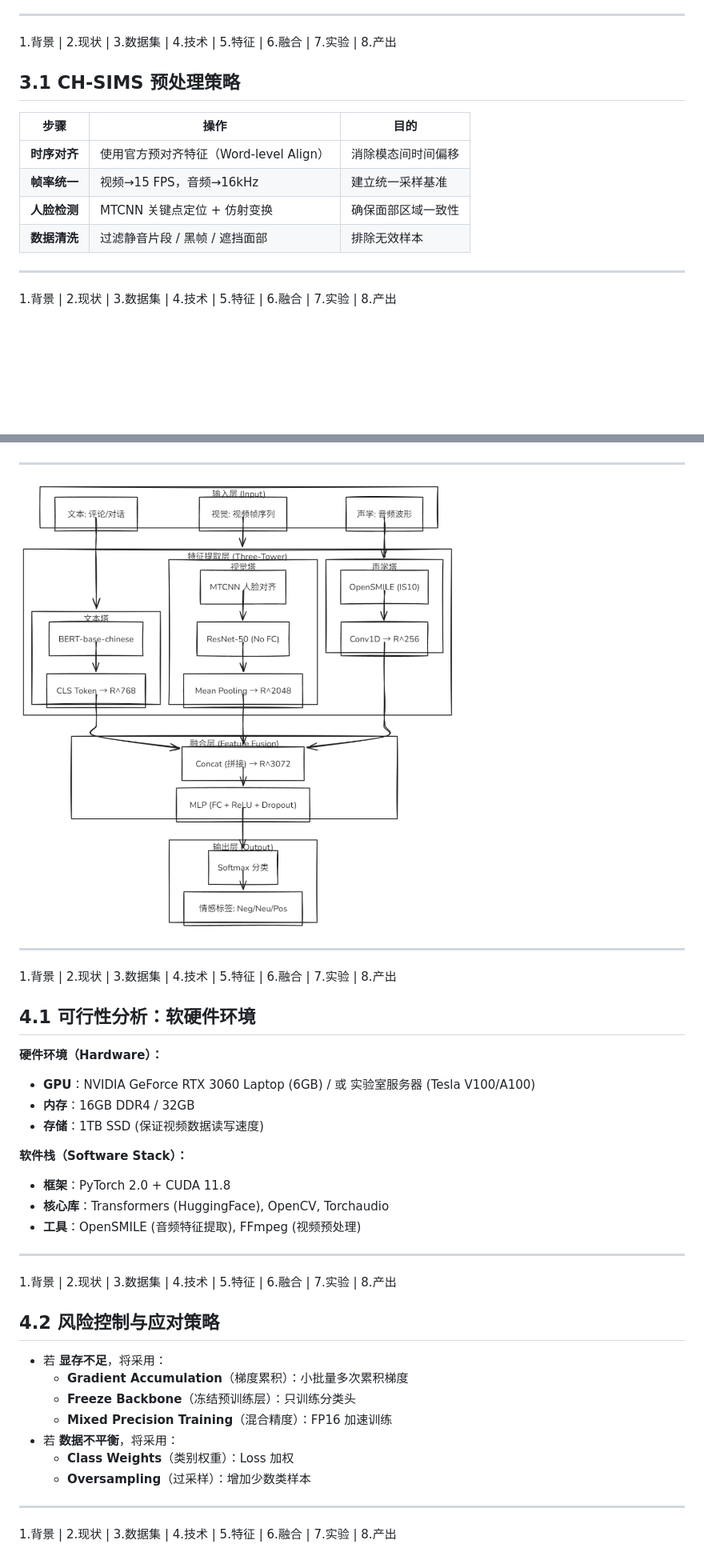
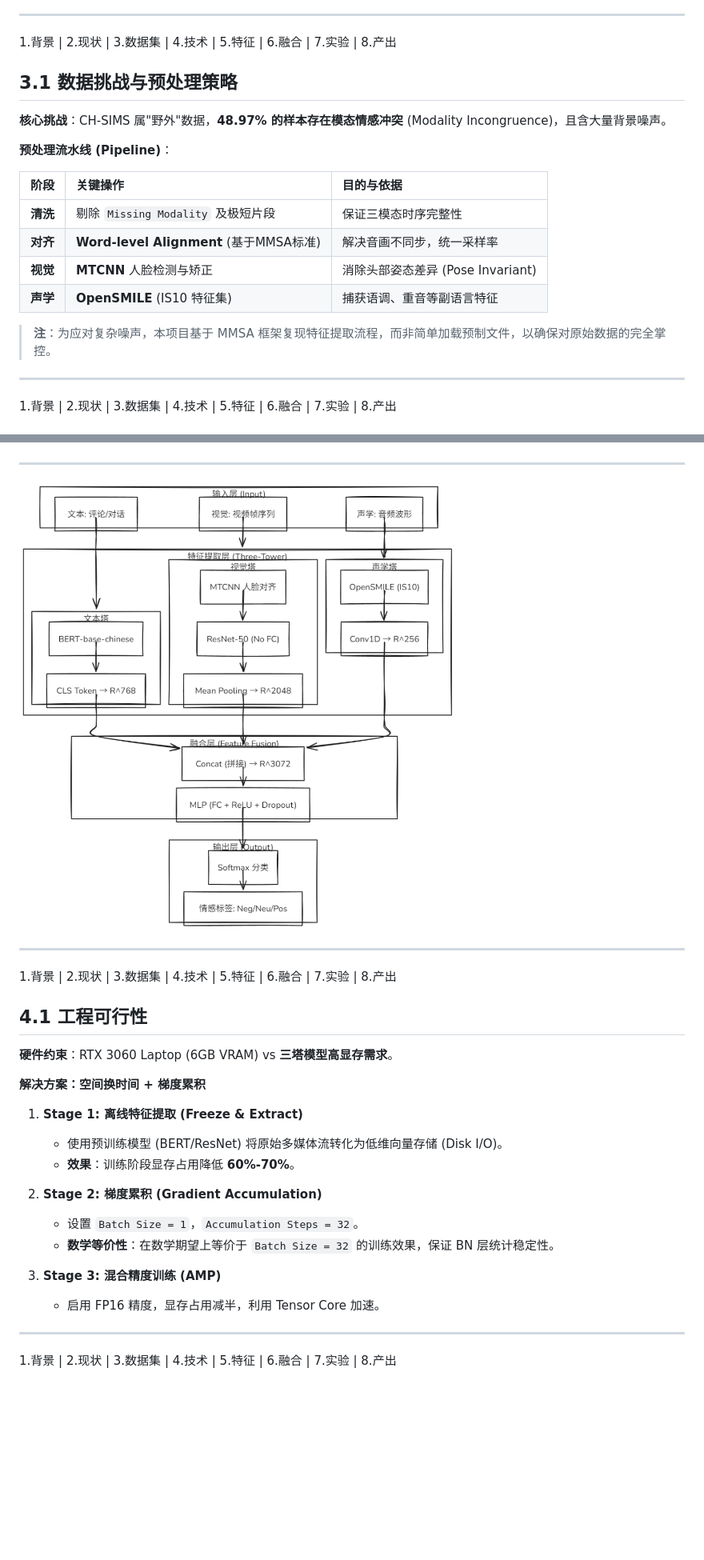
Before and after one commit to XxX-42/2026-1-6-, a Markdown page: 2026-1-8 开题报告/opening_report.md, 2 parts joined by grey strips. Shown at 80% size. Rendered like a GitHub page; blank space fills up the shorter version.

```diff
--- a/2026-1-8 开题报告/opening_report.md
+++ b/2026-1-8 开题报告/opening_report.md
@@ -289,14 +289,20 @@ h2 { margin-bottom: 20px; }
 
 <div class="nav">1.背景 | 2.现状 | <span class="current">3.数据集</span> | 4.技术 | 5.特征 | 6.融合 | 7.实验 | 8.产出</div>
 
-## 3.1 CH-SIMS 预处理策略
+## 3.1 数据挑战与预处理策略
 
-| 步骤         | 操作                                   | 目的               |
-| ------------ | -------------------------------------- | ------------------ |
-| **时序对齐** | 使用官方预对齐特征（Word-level Align） | 消除模态间时间偏移 |
-| **帧率统一** | 视频→15 FPS，音频→16kHz                | 建立统一采样基准   |
-| **人脸检测** | MTCNN 关键点定位 + 仿射变换            | 确保面部区域一致性 |
-| **数据清洗** | 过滤静音片段 / 黑帧 / 遮挡面部         | 排除无效样本       |
+**核心挑战**：CH-SIMS 属"野外"数据，**48.97% 的样本存在模态情感冲突** (Modality Incongruence)，且含大量背景噪声。
+
+**预处理流水线 (Pipeline)**：
+
+| 阶段     | 关键操作                                | 目的与依据                        |
+| :------- | :-------------------------------------- | :-------------------------------- |
+| **清洗** | 剔除 `Missing Modality` 及极短片段      | 保证三模态时序完整性              |
+| **对齐** | **Word-level Alignment** (基于MMSA标准) | 解决音画不同步，统一采样率        |
+| **视觉** | **MTCNN** 人脸检测与矫正                | 消除头部姿态差异 (Pose Invariant) |
+| **声学** | **OpenSMILE** (IS10 特征集)             | 捕获语调、重音等副语言特征        |
+
+> **注**：为应对复杂噪声，本项目基于 MMSA 框架复现特征提取流程，而非简单加载预制文件，以确保对原始数据的完全掌控。
 
 ---
 
@@ -311,39 +317,42 @@ h2 { margin-bottom: 20px; }
 <!-- _class: lead -->
 <!-- _paginate: false -->
 
-![h:650](three_tower_arch.png)
+<style scoped>
+section {
+  padding: 0 !important;
+  margin: 0 !important;
+  display: flex;
+  justify-content: center;
+  align-items: center;
+}
+img {
+  margin-top: -1px;
+  margin-bottom: -5px;
+}
+</style>
+
+![h:720](three_tower_arch.png)
 
 ---
 
 <div class="nav">1.背景 | 2.现状 | 3.数据集 | <span class="current">4.技术</span> | 5.特征 | 6.融合 | 7.实验 | 8.产出</div>
 
-## 4.1 可行性分析：软硬件环境
+## 4.1 工程可行性
 
-<style scoped>section { font-size: 24px; } li { margin-bottom: 2px; }</style>
+**硬件约束**：RTX 3060 Laptop (6GB VRAM) vs **三塔模型高显存需求**。
 
-**硬件环境（Hardware）：**
-* **GPU**：NVIDIA GeForce RTX 3060 Laptop (6GB) / 或 实验室服务器 (Tesla V100/A100)
-* **内存**：16GB DDR4 / 32GB
-* **存储**：1TB SSD (保证视频数据读写速度)
+**解决方案：空间换时间 + 梯度累积**
 
-**软件栈（Software Stack）：**
-* **框架**：PyTorch 2.0 + CUDA 11.8
-* **核心库**：Transformers (HuggingFace), OpenCV, Torchaudio
-* **工具**：OpenSMILE (音频特征提取), FFmpeg (视频预处理)
+1.  **Stage 1: 离线特征提取 (Freeze & Extract)**
+    * 使用预训练模型 (BERT/ResNet) 将原始多媒体流转化为低维向量存储 (Disk I/O)。
+    * **效果**：训练阶段显存占用降低 **60%-70%**。
 
----
+2.  **Stage 2: 梯度累积 (Gradient Accumulation)**
+    * 设置 `Batch Size = 1`，`Accumulation Steps = 32`。
+    * **数学等价性**：在数学期望上等价于 `Batch Size = 32` 的训练效果，保证 BN 层统计稳定性。
 
-<div class="nav">1.背景 | 2.现状 | 3.数据集 | <span class="current">4.技术</span> | 5.特征 | 6.融合 | 7.实验 | 8.产出</div>
-
-## 4.2 风险控制与应对策略
-
-* 若 **显存不足**，将采用：
-  - **Gradient Accumulation**（梯度累积）：小批量多次累积梯度
-  - **Freeze Backbone**（冻结预训练层）：只训练分类头
-  - **Mixed Precision Training**（混合精度）：FP16 加速训练
-* 若 **数据不平衡**，将采用：
-  - **Class Weights**（类别权重）：Loss 加权
-  - **Oversampling**（过采样）：增加少数类样本
+3.  **Stage 3: 混合精度训练 (AMP)**
+    * 启用 FP16 精度，显存占用减半，利用 Tensor Core 加速。
 
 ---
 
```
Also changed, not shown: other parts of 2026-1-8 开题报告/opening_report.md (+32 -47 lines).
